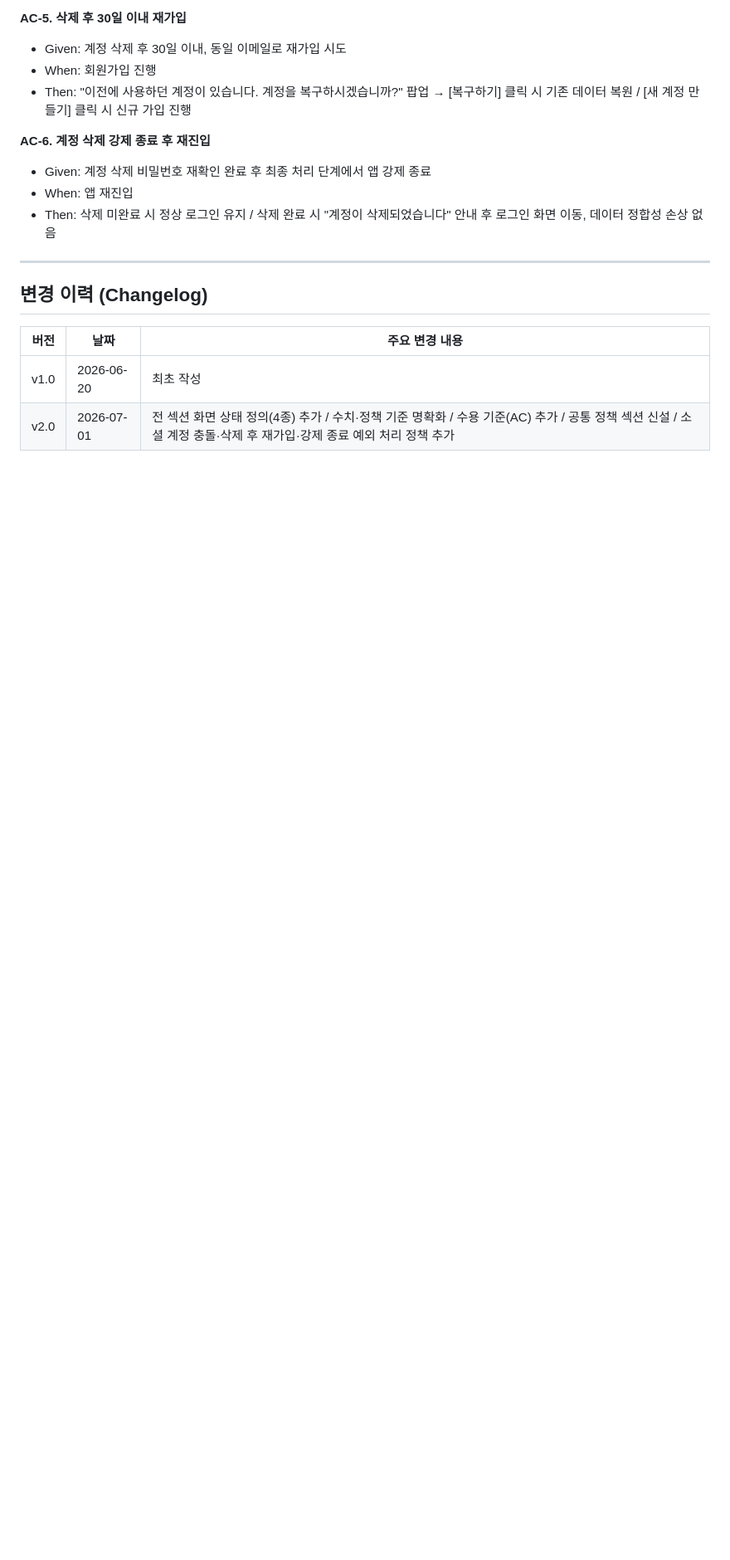
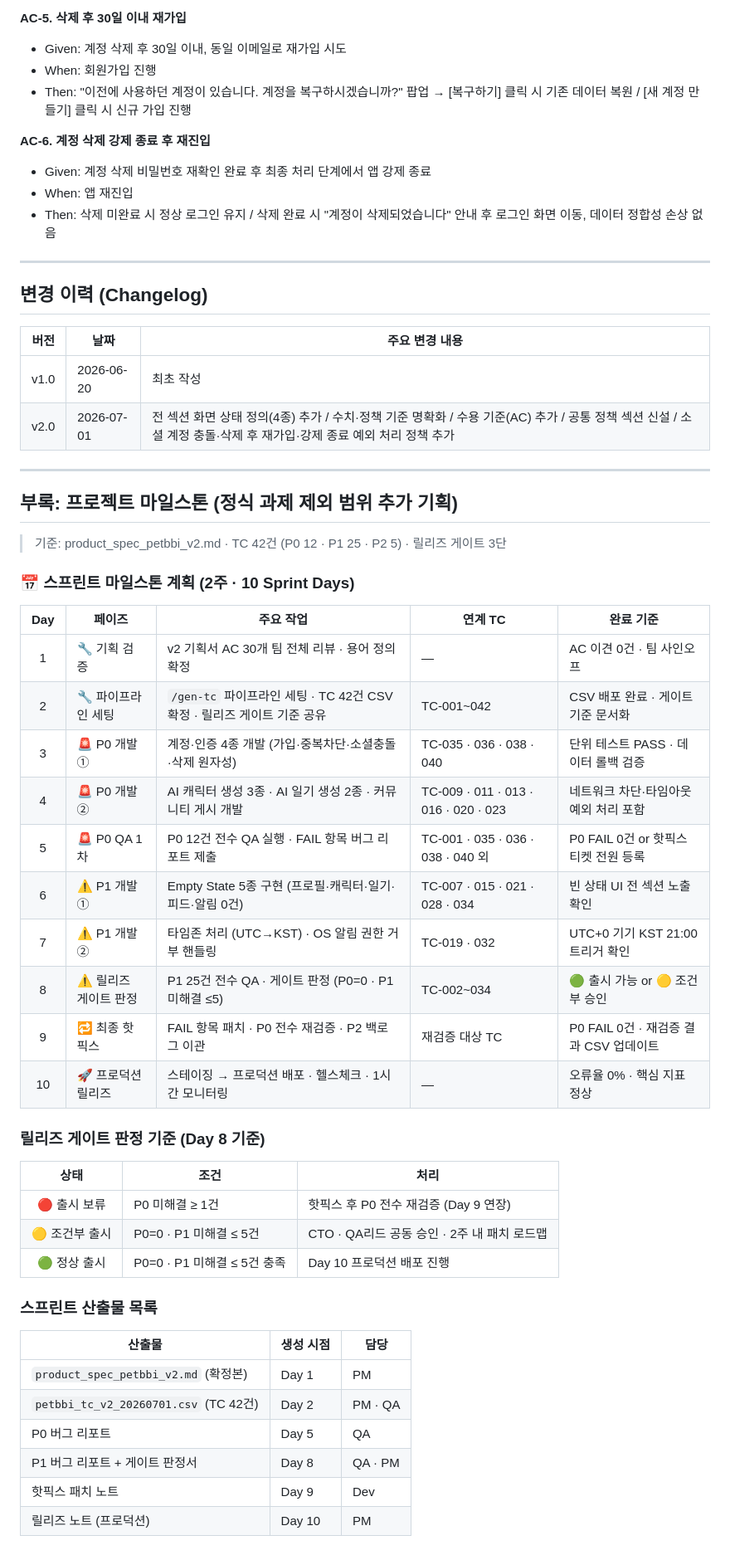
Before and after one commit to lms111414-cmd/QA-Entrecee, a Markdown page: data/petbbi-spec-v2-with-ac.md, the part around the change. Shown at 83% size. Drawn GitHub-style; blank space fills up the shorter version.

Commit message:
docs: add sprint milestone plan to petbbi spec v2
10-day sprint milestone table appended to spec as bonus deliverable —
covers P0 gate (Day 3–5), P1 edge cases (Day 6–8), hotfix and
production release (Day 9–10), with release gate criteria and
artifact checklist.

Co-Authored-By: Claude Sonnet 4.6 <noreply@anthropic.com>

```diff
--- a/data/petbbi-spec-v2-with-ac.md
+++ b/data/petbbi-spec-v2-with-ac.md
@@ -522,3 +522,43 @@
 |------|------|--------------|
 | v1.0 | 2026-06-20 | 최초 작성 |
 | v2.0 | 2026-07-01 | 전 섹션 화면 상태 정의(4종) 추가 / 수치·정책 기준 명확화 / 수용 기준(AC) 추가 / 공통 정책 섹션 신설 / 소셜 계정 충돌·삭제 후 재가입·강제 종료 예외 처리 정책 추가 |
+
+---
+
+## 부록: 프로젝트 마일스톤 (정식 과제 제외 범위 추가 기획)
+
+> 기준: product_spec_petbbi_v2.md · TC 42건 (P0 12 · P1 25 · P2 5) · 릴리즈 게이트 3단
+
+### 📅 스프린트 마일스톤 계획 (2주 · 10 Sprint Days)
+
+| Day | 페이즈 | 주요 작업 | 연계 TC | 완료 기준 |
+|:---:|--------|-----------|---------|-----------|
+| 1 | 🔧 기획 검증 | v2 기획서 AC 30개 팀 전체 리뷰 · 용어 정의 확정 | — | AC 이견 0건 · 팀 사인오프 |
+| 2 | 🔧 파이프라인 세팅 | `/gen-tc` 파이프라인 세팅 · TC 42건 CSV 확정 · 릴리즈 게이트 기준 공유 | TC-001~042 | CSV 배포 완료 · 게이트 기준 문서화 |
+| 3 | 🚨 P0 개발 ① | 계정·인증 4종 개발 (가입·중복차단·소셜충돌·삭제 원자성) | TC-035 · 036 · 038 · 040 | 단위 테스트 PASS · 데이터 롤백 검증 |
+| 4 | 🚨 P0 개발 ② | AI 캐릭터 생성 3종 · AI 일기 생성 2종 · 커뮤니티 게시 개발 | TC-009 · 011 · 013 · 016 · 020 · 023 | 네트워크 차단·타임아웃 예외 처리 포함 |
+| 5 | 🚨 P0 QA 1차 | P0 12건 전수 QA 실행 · FAIL 항목 버그 리포트 제출 | TC-001 · 035 · 036 · 038 · 040 외 | P0 FAIL 0건 or 핫픽스 티켓 전원 등록 |
+| 6 | ⚠️ P1 개발 ① | Empty State 5종 구현 (프로필·캐릭터·일기·피드·알림 0건) | TC-007 · 015 · 021 · 028 · 034 | 빈 상태 UI 전 섹션 노출 확인 |
+| 7 | ⚠️ P1 개발 ② | 타임존 처리 (UTC→KST) · OS 알림 권한 거부 핸들링 | TC-019 · 032 | UTC+0 기기 KST 21:00 트리거 확인 |
+| 8 | ⚠️ 릴리즈 게이트 판정 | P1 25건 전수 QA · 게이트 판정 (P0=0 · P1 미해결 ≤5) | TC-002~034 | 🟢 출시 가능 or 🟡 조건부 승인 |
+| 9 | 🔁 최종 핫픽스 | FAIL 항목 패치 · P0 전수 재검증 · P2 백로그 이관 | 재검증 대상 TC | P0 FAIL 0건 · 재검증 결과 CSV 업데이트 |
+| 10 | 🚀 프로덕션 릴리즈 | 스테이징 → 프로덕션 배포 · 헬스체크 · 1시간 모니터링 | — | 오류율 0% · 핵심 지표 정상 |
+
+### 릴리즈 게이트 판정 기준 (Day 8 기준)
+
+| 상태 | 조건 | 처리 |
+|:----:|------|------|
+| 🔴 출시 보류 | P0 미해결 ≥ 1건 | 핫픽스 후 P0 전수 재검증 (Day 9 연장) |
+| 🟡 조건부 출시 | P0=0 · P1 미해결 ≤ 5건 | CTO · QA리드 공동 승인 · 2주 내 패치 로드맵 |
+| 🟢 정상 출시 | P0=0 · P1 미해결 ≤ 5건 충족 | Day 10 프로덕션 배포 진행 |
+
+### 스프린트 산출물 목록
+
+| 산출물 | 생성 시점 | 담당 |
+|--------|----------|------|
+| `product_spec_petbbi_v2.md` (확정본) | Day 1 | PM |
+| `petbbi_tc_v2_20260701.csv` (TC 42건) | Day 2 | PM · QA |
+| P0 버그 리포트 | Day 5 | QA |
+| P1 버그 리포트 + 게이트 판정서 | Day 8 | QA · PM |
+| 핫픽스 패치 노트 | Day 9 | Dev |
+| 릴리즈 노트 (프로덕션) | Day 10 | PM |
```
